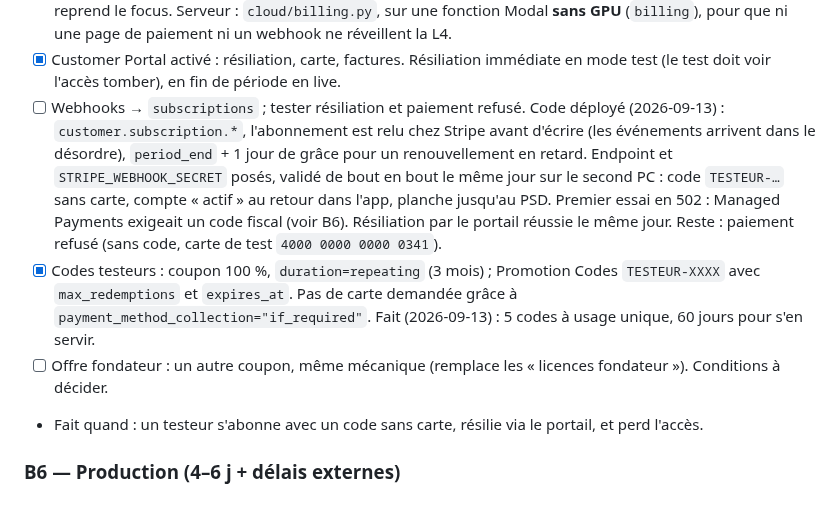
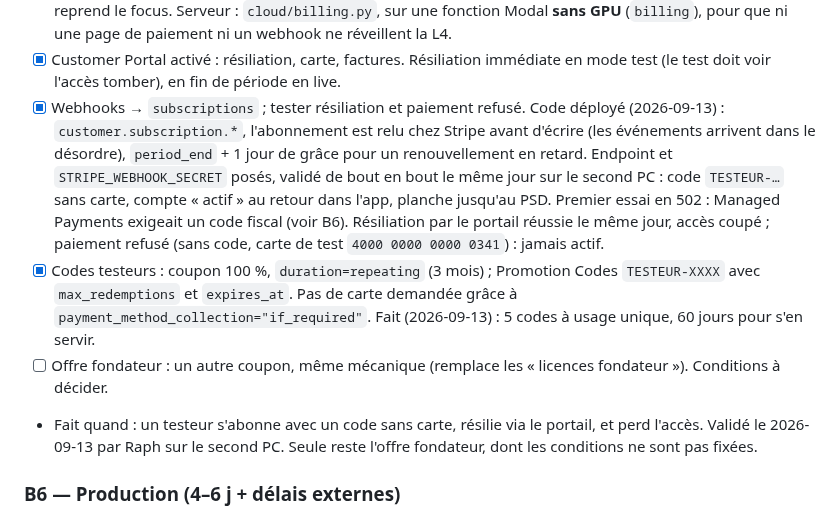
Before and after one commit to RaphGonz/Luikki, a Markdown page: ROADMAP.md, the part around the change. GitHub-like rendering.

Commit message:
docs(roadmap): B5 valide, resiliation et paiement refuse coupent l'acces
Co-Authored-By: Claude Opus 5 <noreply@anthropic.com>
Claude-Session: https://claude.ai/code/session_01PKcFMAadEpZ4mXr3YkWJzo

```diff
--- a/ROADMAP.md
+++ b/ROADMAP.md
@@ -440,7 +440,7 @@ fin : ce sont elles qui attendent.
 - [x] Customer Portal activé : résiliation, carte, factures. Résiliation
       immédiate en mode test (le test doit voir l'accès tomber), en fin de
       période en live.
-- [ ] Webhooks → `subscriptions` ; tester résiliation et paiement refusé.
+- [x] Webhooks → `subscriptions` ; tester résiliation et paiement refusé.
       Code déployé (2026-09-13) : `customer.subscription.*`, l'abonnement est
       relu chez Stripe avant d'écrire (les événements arrivent dans le
       désordre), `period_end` + 1 jour de grâce pour un renouvellement en
@@ -448,8 +448,8 @@ fin : ce sont elles qui attendent.
       bout le même jour sur le second PC : code `TESTEUR-…` sans carte, compte
       « actif » au retour dans l'app, planche jusqu'au PSD. Premier essai en
       502 : Managed Payments exigeait un code fiscal (voir B6). Résiliation
-      par le portail réussie le même jour. Reste : paiement refusé (sans code,
-      carte de test `4000 0000 0000 0341`).
+      par le portail réussie le même jour, accès coupé ; paiement refusé
+      (sans code, carte de test `4000 0000 0000 0341`) : jamais actif.
 - [x] Codes testeurs : coupon 100 %, `duration=repeating` (3 mois) ; Promotion
       Codes `TESTEUR-XXXX` avec `max_redemptions` et `expires_at`. Pas de carte
       demandée grâce à `payment_method_collection="if_required"`.
@@ -458,6 +458,8 @@ fin : ce sont elles qui attendent.
       « licences fondateur »). Conditions à décider.
 - Fait quand : un testeur s'abonne avec un code sans carte, résilie via le
   portail, et perd l'accès.
+  Validé le 2026-09-13 par Raph sur le second PC. Seule reste l'offre
+  fondateur, dont les conditions ne sont pas fixées.
 
 ### B6 — Production (4–6 j + délais externes)
 
```
